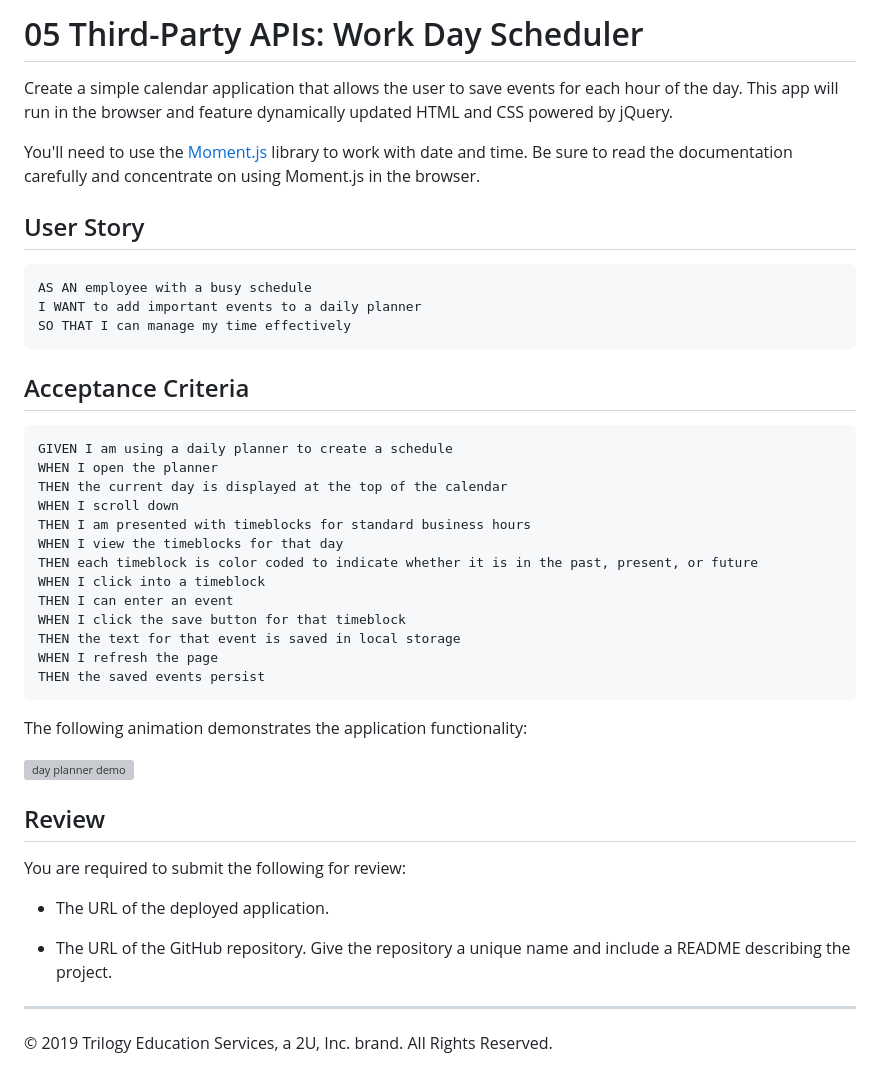
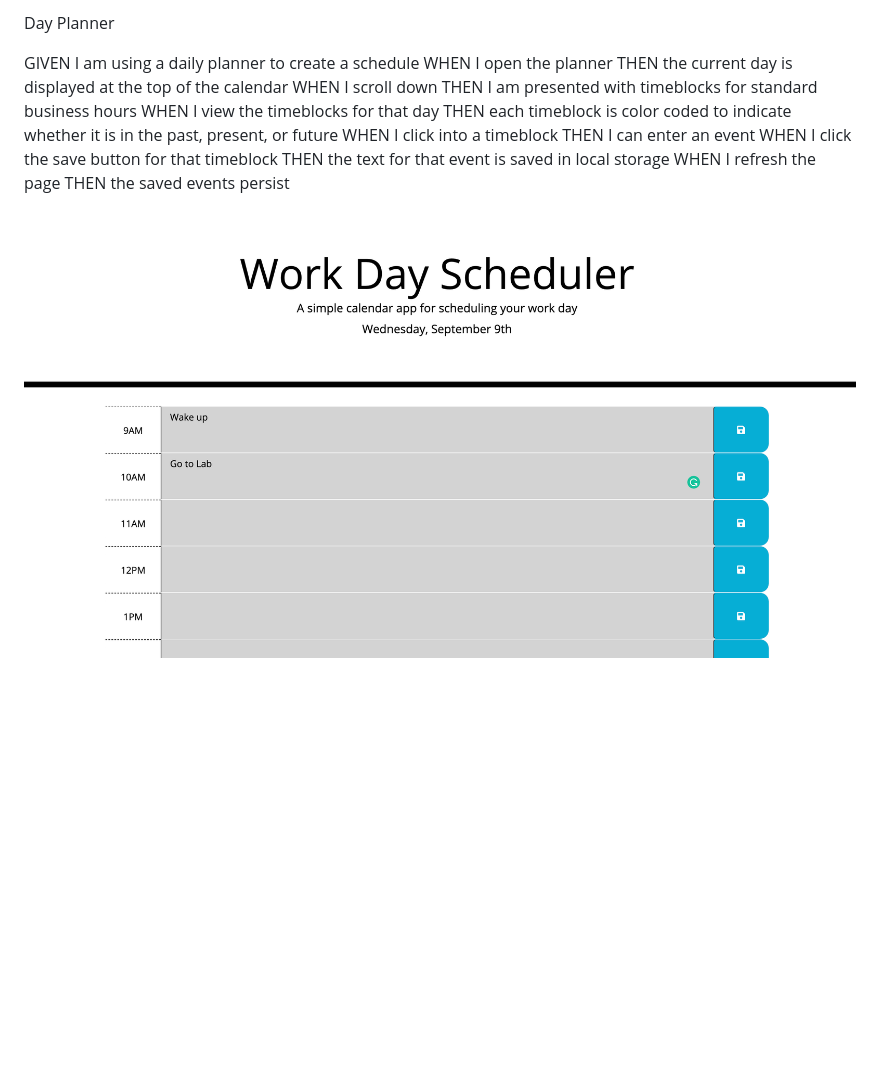
Before and after one commit to johnfan7/HW5, a Markdown page: README.md, the part around the change. Drawn GitHub-style; pictures changed too: dayplanner.png (added); blank space fills up the shorter version; grey boxes are pictures that could not be loaded.

Commit message:
final version

````diff
--- a/README.md
+++ b/README.md
@@ -1,20 +1,5 @@
-# 05 Third-Party APIs: Work Day Scheduler
+Day Planner
 
-Create a simple calendar application that allows the user to save events for each hour of the day. This app will run in the browser and feature dynamically updated HTML and CSS powered by jQuery.
-
-You'll need to use the [Moment.js](https://momentjs.com/) library to work with date and time. Be sure to read the documentation carefully and concentrate on using Moment.js in the browser.
-
-## User Story
-
-```
-AS AN employee with a busy schedule
-I WANT to add important events to a daily planner
-SO THAT I can manage my time effectively
-```
-
-## Acceptance Criteria
-
-```
 GIVEN I am using a daily planner to create a schedule
 WHEN I open the planner
 THEN the current day is displayed at the top of the calendar
@@ -28,19 +13,6 @@ WHEN I click the save button for that timeblock
 THEN the text for that event is saved in local storage
 WHEN I refresh the page
 THEN the saved events persist
-```
 
-The following animation demonstrates the application functionality:
 
-![day planner demo](./Assets/05-third-party-apis-homework-demo.gif)
-
-## Review
-
-You are required to submit the following for review:
-
-* The URL of the deployed application.
-
-* The URL of the GitHub repository. Give the repository a unique name and include a README describing the project.
-
-- - -
-© 2019 Trilogy Education Services, a 2U, Inc. brand. All Rights Reserved.
+<img src = "dayplanner.png" alt = "dayplanner">
````
